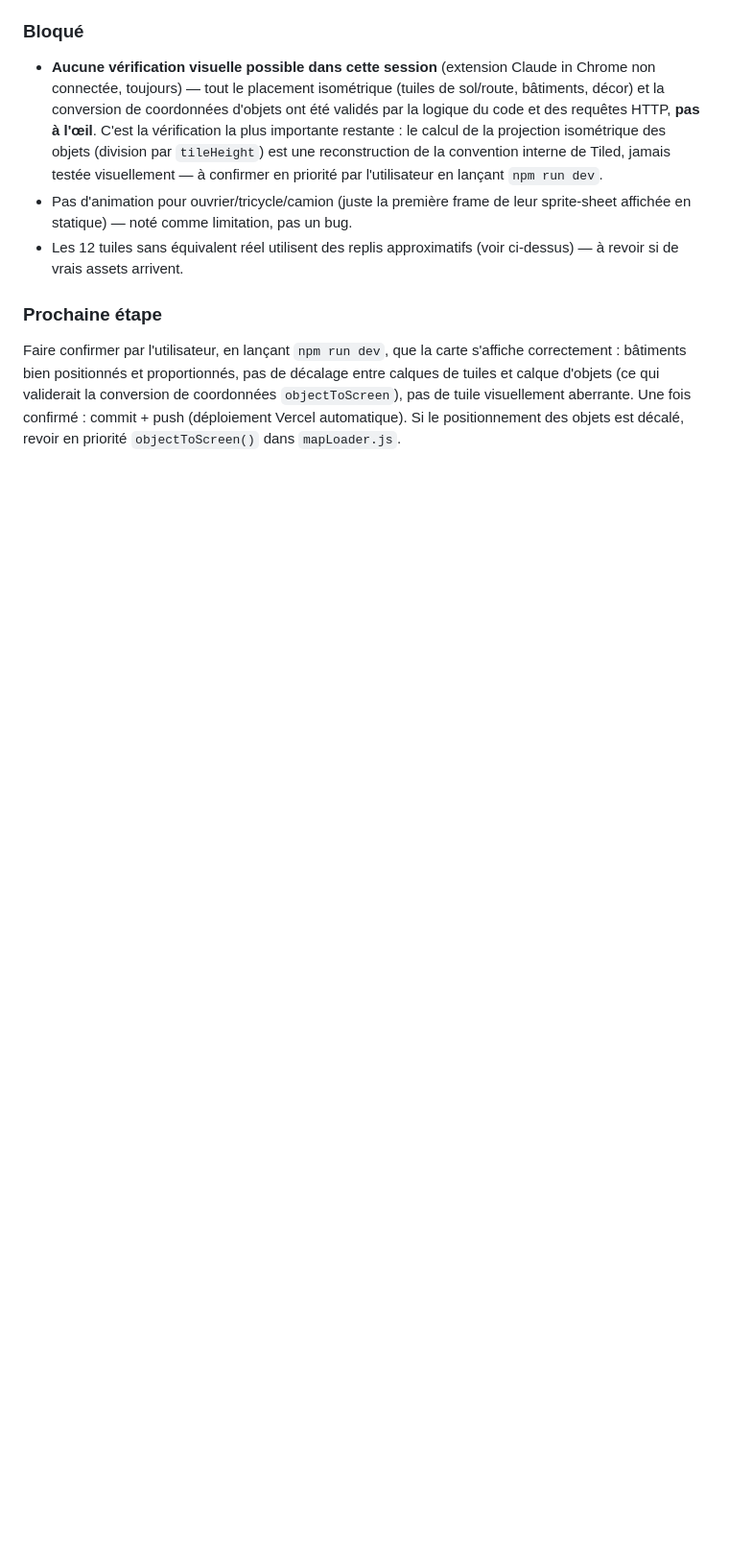
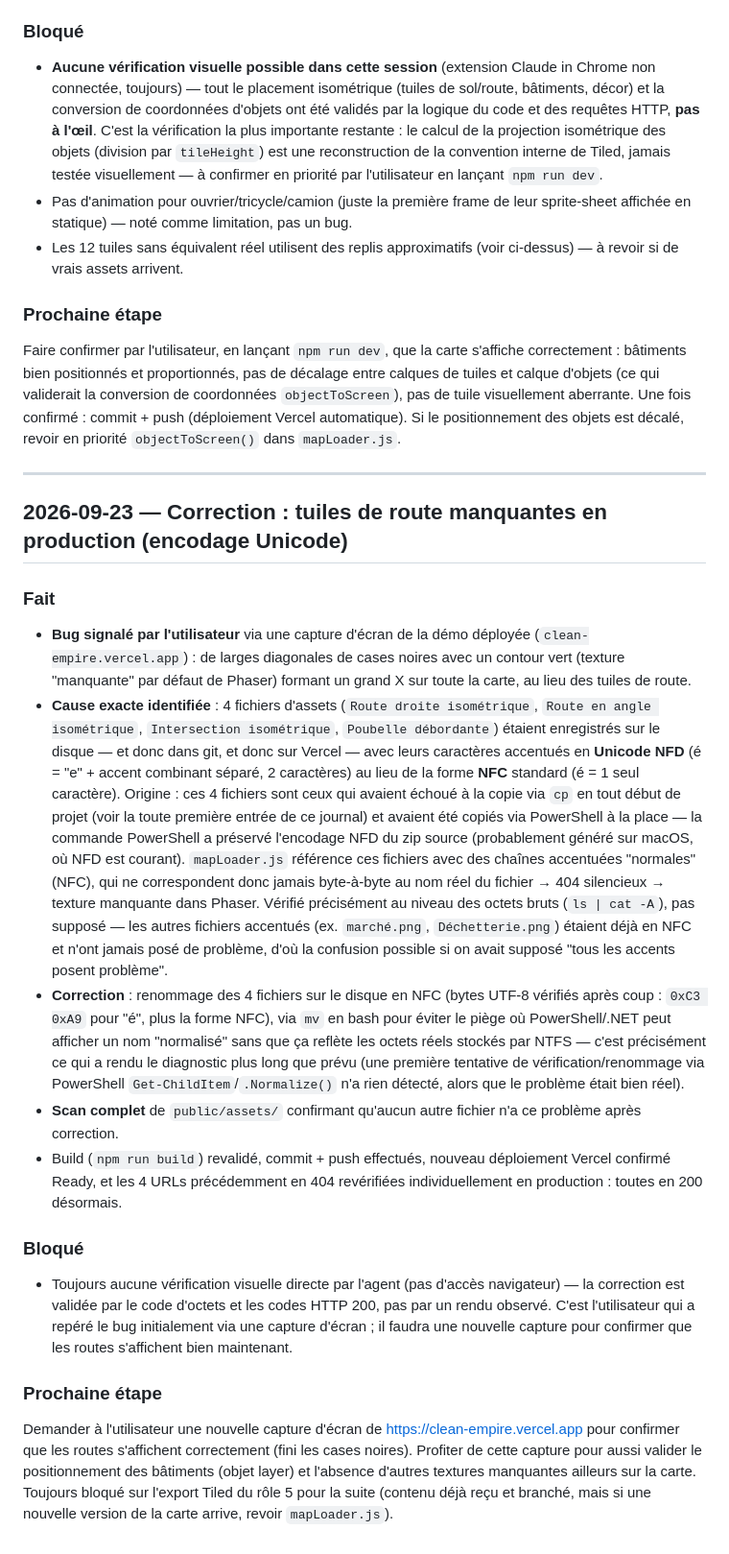
Before and after one commit to InoussaLouqmane/clean-ceo, a Markdown page: STATUS.md, the part around the change. Shown at 96% size. GitHub-like rendering; blank space fills up the shorter version.

Commit message:
Document the NFD/NFC filename bug and fix in STATUS.md

```diff
--- a/STATUS.md
+++ b/STATUS.md
@@ -332,3 +332,60 @@ calques de tuiles et calque d'objets (ce qui validerait la conversion de coordon
 `objectToScreen`), pas de tuile visuellement aberrante. Une fois confirmé : commit +
 push (déploiement Vercel automatique). Si le positionnement des objets est décalé,
 revoir en priorité `objectToScreen()` dans `mapLoader.js`.
+
+---
+
+## 2026-09-23 — Correction : tuiles de route manquantes en production (encodage Unicode)
+
+### Fait
+
+- **Bug signalé par l'utilisateur** via une capture d'écran de la démo déployée
+  (`clean-empire.vercel.app`) : de larges diagonales de cases noires avec un
+  contour vert (texture "manquante" par défaut de Phaser) formant un grand X sur
+  toute la carte, au lieu des tuiles de route.
+- **Cause exacte identifiée** : 4 fichiers d'assets (`Route droite isométrique`,
+  `Route en angle isométrique`, `Intersection isométrique`, `Poubelle
+  débordante`) étaient enregistrés sur le disque — et donc dans git, et donc sur
+  Vercel — avec leurs caractères accentués en **Unicode NFD** (é = "e" +
+  accent combinant séparé, 2 caractères) au lieu de la forme **NFC** standard (é
+  = 1 seul caractère). Origine : ces 4 fichiers sont ceux qui avaient échoué à la
+  copie via `cp` en tout début de projet (voir la toute première entrée de ce
+  journal) et avaient été copiés via PowerShell à la place — la commande
+  PowerShell a préservé l'encodage NFD du zip source (probablement généré sur
+  macOS, où NFD est courant). `mapLoader.js` référence ces fichiers avec des
+  chaînes accentuées "normales" (NFC), qui ne correspondent donc jamais
+  byte-à-byte au nom réel du fichier → 404 silencieux → texture manquante dans
+  Phaser. Vérifié précisément au niveau des octets bruts (`ls | cat -A`), pas
+  supposé — les autres fichiers accentués (ex. `marché.png`, `Déchetterie.png`)
+  étaient déjà en NFC et n'ont jamais posé de problème, d'où la confusion
+  possible si on avait supposé "tous les accents posent problème".
+- **Correction** : renommage des 4 fichiers sur le disque en NFC (bytes UTF-8
+  vérifiés après coup : `0xC3 0xA9` pour "é", plus la forme NFC), via `mv` en
+  bash pour éviter le piège où PowerShell/.NET peut afficher un nom "normalisé"
+  sans que ça reflète les octets réels stockés par NTFS — c'est précisément ce
+  qui a rendu le diagnostic plus long que prévu (une première tentative de
+  vérification/renommage via PowerShell `Get-ChildItem`/`.Normalize()` n'a rien
+  détecté, alors que le problème était bien réel).
+- **Scan complet** de `public/assets/` confirmant qu'aucun autre fichier n'a ce
+  problème après correction.
+- Build (`npm run build`) revalidé, commit + push effectués, nouveau déploiement
+  Vercel confirmé Ready, et les 4 URLs précédemment en 404 revérifiées
+  individuellement en production : toutes en 200 désormais.
+
+### Bloqué
+
+- Toujours aucune vérification visuelle directe par l'agent (pas d'accès
+  navigateur) — la correction est validée par le code d'octets et les codes HTTP
+  200, pas par un rendu observé. C'est l'utilisateur qui a repéré le bug
+  initialement via une capture d'écran ; il faudra une nouvelle capture pour
+  confirmer que les routes s'affichent bien maintenant.
+
+### Prochaine étape
+
+Demander à l'utilisateur une nouvelle capture d'écran de
+https://clean-empire.vercel.app pour confirmer que les routes s'affichent
+correctement (fini les cases noires). Profiter de cette capture pour aussi
+valider le positionnement des bâtiments (objet layer) et l'absence d'autres
+textures manquantes ailleurs sur la carte. Toujours bloqué sur l'export Tiled du
+rôle 5 pour la suite (contenu déjà reçu et branché, mais si une nouvelle version
+de la carte arrive, revoir `mapLoader.js`).
```
